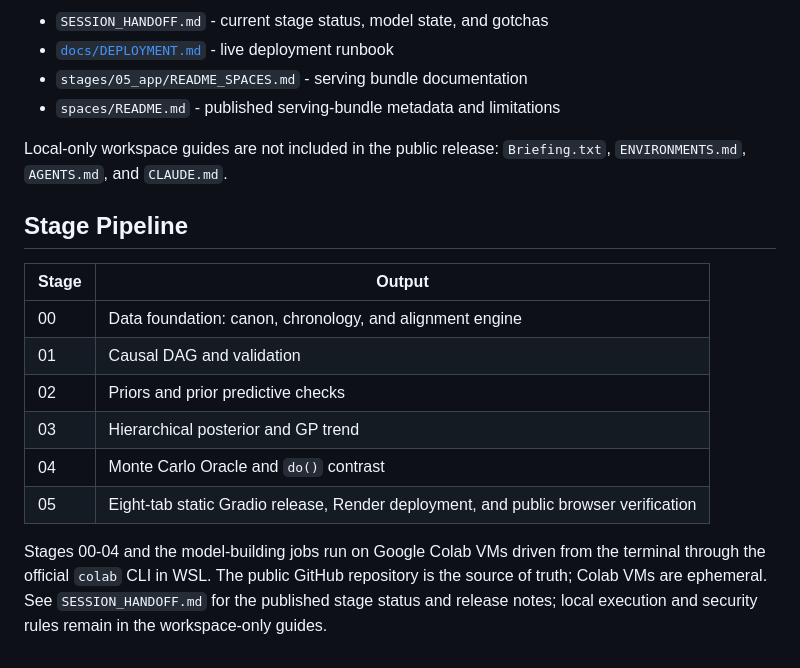
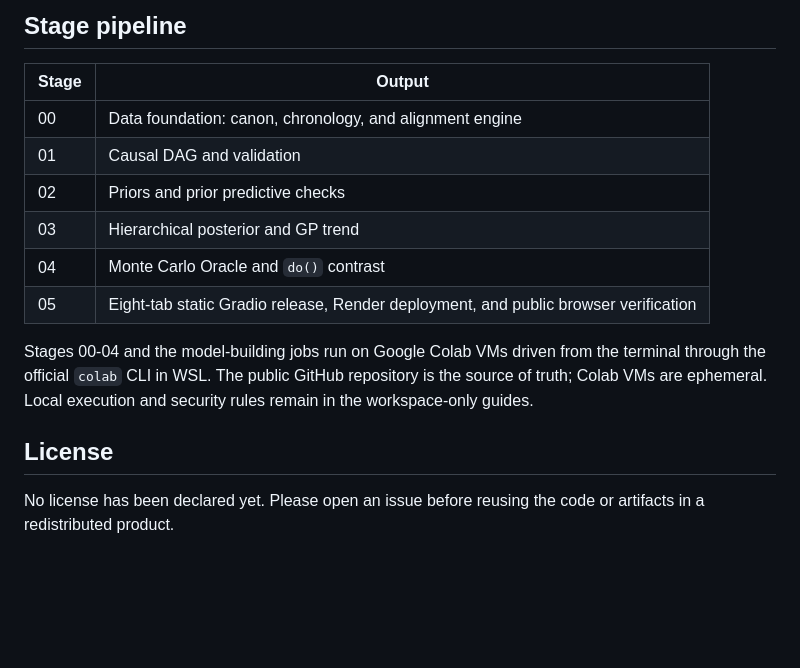
Before and after one commit to batestguy/soccer-eurovsSA, a Markdown page: README.md, the part around one of its changes. GitHub-like rendering; blank space fills up the shorter version.

```diff
--- a/README.md
+++ b/README.md
@@ -89,13 +128,5 @@ free `cpu-basic` plan returned HTTP 402 and require PRO.
 
-- `SESSION_HANDOFF.md` - current stage status, model state, and gotchas
-- [`docs/DEPLOYMENT.md`](docs/DEPLOYMENT.md) - live deployment runbook
-- `stages/05_app/README_SPACES.md` - serving bundle documentation
-- `spaces/README.md` - published serving-bundle metadata and limitations
-
-Local-only workspace guides are not included in the public release: `Briefing.txt`,
-`ENVIRONMENTS.md`, `AGENTS.md`, and `CLAUDE.md`.
-
-## Stage Pipeline
+## Stage pipeline
 
 | Stage | Output |
 |---|---|
@@ -106,7 +137,11 @@ Local-only workspace guides are not included in the public release: `Briefing.tx
 | 04 | Monte Carlo Oracle and `do()` contrast |
 | 05 | Eight-tab static Gradio release, Render deployment, and public browser verification |
 
-Stages 00-04 and the model-building jobs run on Google Colab VMs driven from the terminal
-through the official `colab` CLI in WSL. The public GitHub repository is the source of truth;
-Colab VMs are ephemeral. See `SESSION_HANDOFF.md` for the published stage status and release
-notes; local execution and security rules remain in the workspace-only guides.
+Stages 00-04 and the model-building jobs run on Google Colab VMs driven from the terminal through
+the official `colab` CLI in WSL. The public GitHub repository is the source of truth; Colab VMs are
+ephemeral. Local execution and security rules remain in the workspace-only guides.
+
+## License
+
+No license has been declared yet. Please open an issue before reusing the code or artifacts in a
+redistributed product.
```
Also changed, not shown: other parts of README.md (+75 -36 lines), docs/screenshots/continental-strength.png (added), docs/screenshots/forest-plot.png (added), docs/screenshots/monte-carlo.png (added), docs/screenshots/ranking-dynamics.png (added).
